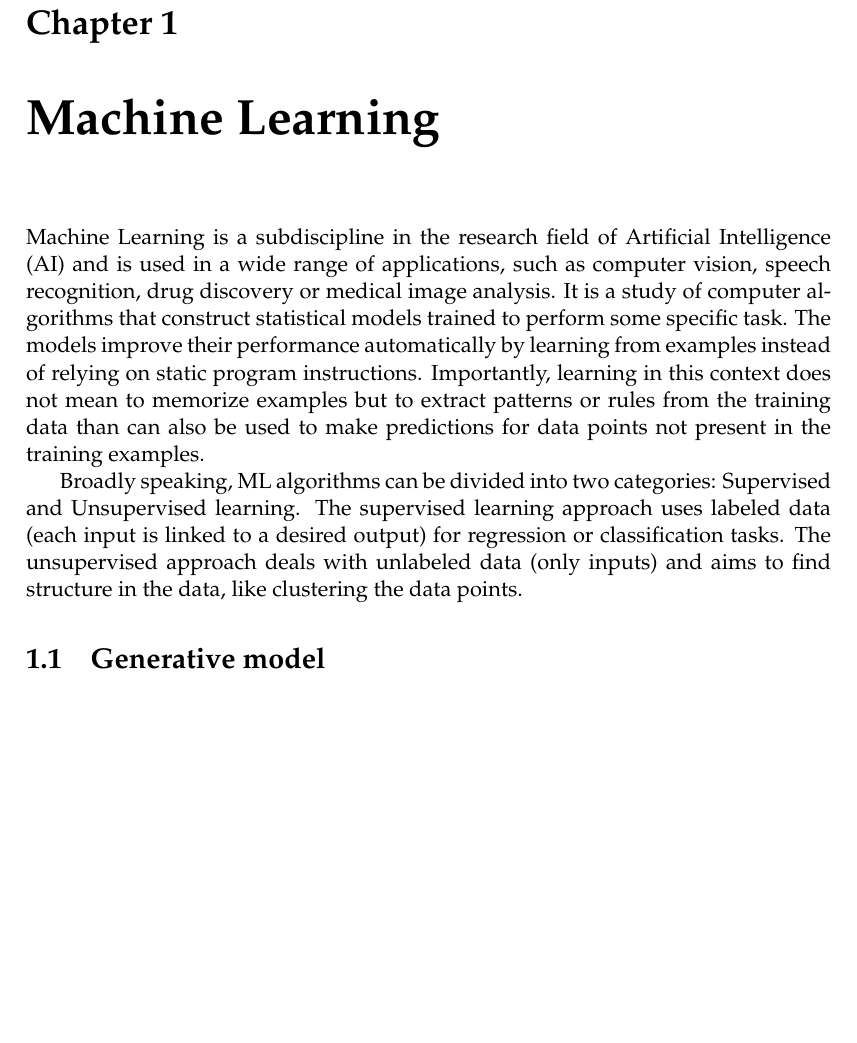
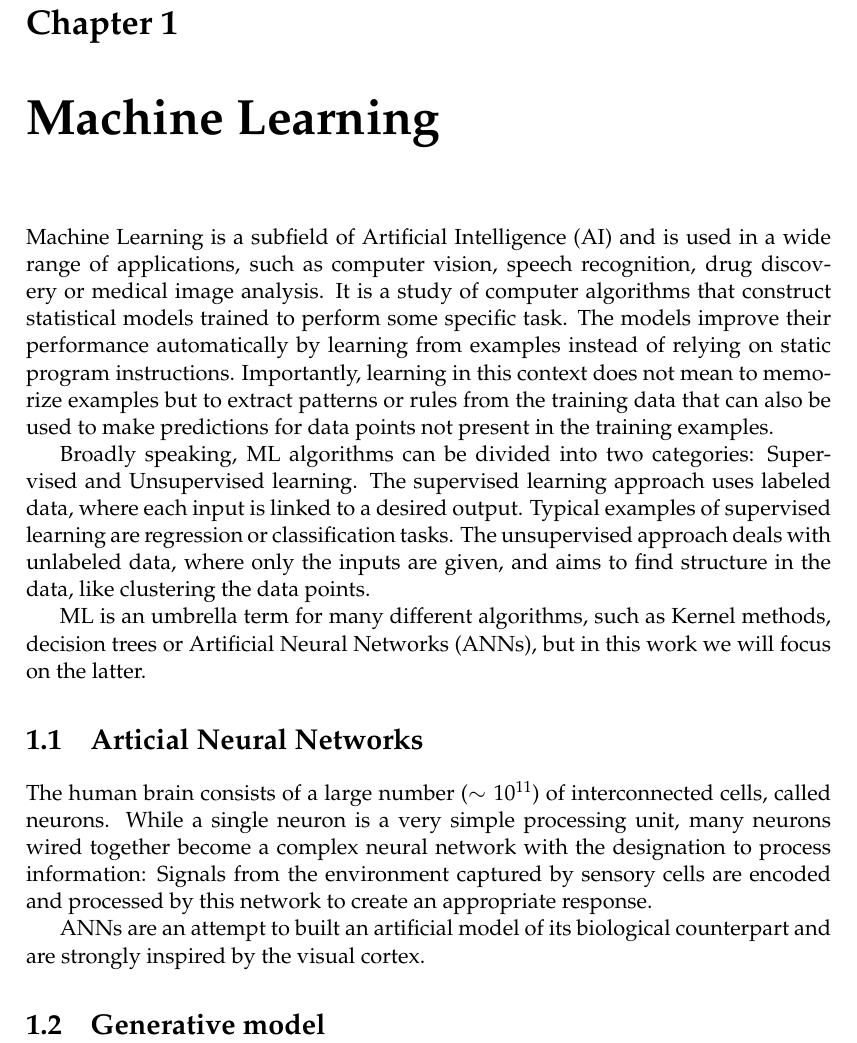
Before and after one commit to mstieffe/thesis, a LaTeX thesis (main.tex, which reads Chapters/theory_ML.tex): part of page 25 of 27, cut so that both start at the same text, the shorter picture padded with empty space. Compiled offline with pdfLaTeX.

Commit message:
worked on ML chapter

```diff
--- a/Chapters/theory_ML.tex
+++ b/Chapters/theory_ML.tex
@@ -8,9 +8,19 @@
 %	SECTION 1
 %----------------------------------------------------------------------------------------
 
-Machine Learning is a subdiscipline in the research field of Artificial Intelligence (AI) and is used in a wide range of applications, such as computer vision, speech recognition, drug discovery or medical image analysis. It is a study of computer algorithms that construct statistical models trained to perform some specific task. The models improve their performance automatically by learning from examples instead of relying on static program instructions. Importantly, learning in this context does not mean to memorize examples but to extract patterns or rules from the training data than can also be used to make predictions for data points not present in the training examples.
+Machine Learning is a subfield of Artificial Intelligence (AI) and is used in a wide range of applications, such as computer vision, speech recognition, drug discovery or medical image analysis. It is a study of computer algorithms that construct statistical models trained to perform some specific task. The models improve their performance automatically by learning from examples instead of relying on static program instructions. Importantly, learning in this context does not mean to memorize examples but to extract patterns or rules from the training data that can also be used to make predictions for data points not present in the training examples.
 
-Broadly speaking, ML algorithms can be divided into two categories: Supervised and Unsupervised learning. The supervised learning approach uses labeled data (each input is linked to a desired output) for regression or classification tasks. The unsupervised approach deals with unlabeled data (only inputs) and aims to find structure in the data, like clustering the data points.
+Broadly speaking, ML algorithms can be divided into two categories: Supervised and Unsupervised learning. The supervised learning approach uses labeled data, where each input is linked to a desired output. Typical examples of supervised learning are regression or classification tasks. The unsupervised approach deals with unlabeled data, where only the inputs are given, and aims to find structure in the data, like clustering the data points.
+
+ML is an umbrella term for many different algorithms, such as Kernel methods, decision trees or Artificial Neural Networks (ANNs), but in this work we will focus on the latter.
+
+
+\section{Articial Neural Networks}
+
+The human brain consists of a large number ($\sim 10^{11}$) of interconnected cells, called neurons. While a single neuron is a very simple processing unit, many neurons wired together become a complex neural network with the designation to process information: Signals from the environment captured by sensory cells are encoded and processed by this network to create an appropriate response.
+
+ANNs are an attempt to built an artificial model of its biological counterpart and are strongly inspired by the visual cortex.
+
 
 
 %It focuses on computer algorithms that have the ability to improve their performance automatically by the use of data or through experience.
```
Also changed, not shown: main.pdf, 6 other files.
